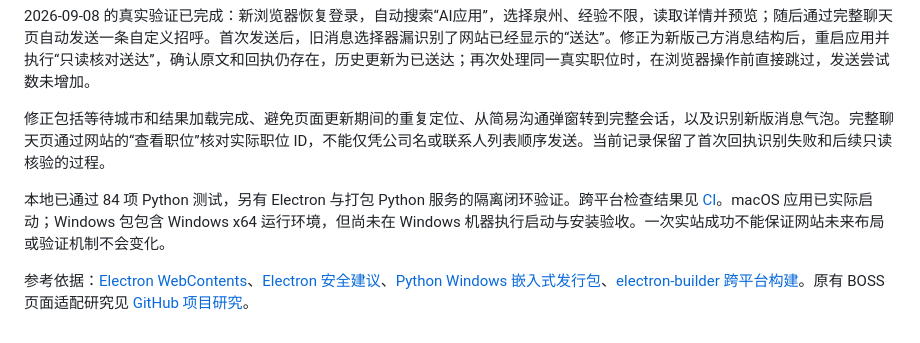
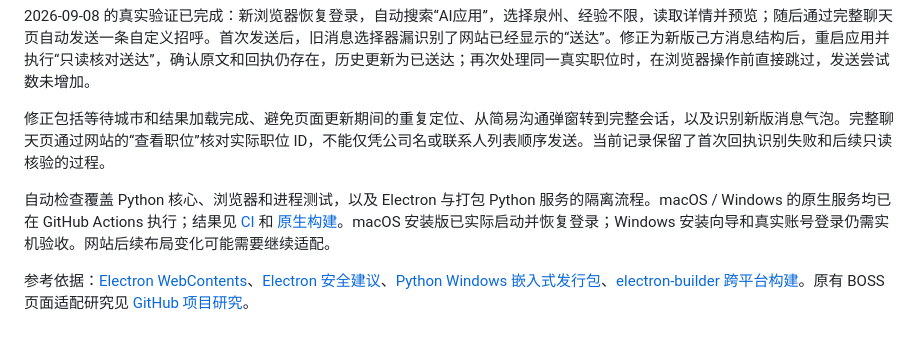
Before and after one commit to likeyeee/deliver-desk, a Markdown page: docs/desktop-guide.md, the part around the change. GitHub-like rendering.

Commit message:
docs: record native Windows backend validation
Validation notes only; existing release notes already describe the Windows fix.

```diff
--- a/docs/desktop-guide.md
+++ b/docs/desktop-guide.md
@@ -60,6 +60,6 @@ npx electron-builder --config desktop/windows-cross.cjs --win --x64 --publish ne
 
 修正包括等待城市和结果加载完成、避免页面更新期间的重复定位、从简易沟通弹窗转到完整会话，以及识别新版消息气泡。完整聊天页通过网站的“查看职位”核对实际职位 ID，不能仅凭公司名或联系人列表顺序发送。当前记录保留了首次回执识别失败和后续只读核验的过程。
 
-本地已通过 84 项 Python 测试，另有 Electron 与打包 Python 服务的隔离闭环验证。跨平台检查结果见 [CI](https://github.com/likeyeee/deliver-desk/actions/workflows/ci.yml)。macOS 应用已实际启动；Windows 包包含 Windows x64 运行环境，但尚未在 Windows 机器执行启动与安装验收。一次实站成功不能保证网站未来布局或验证机制不会变化。
+自动检查覆盖 Python 核心、浏览器和进程测试，以及 Electron 与打包 Python 服务的隔离流程。macOS / Windows 的原生服务均已在 GitHub Actions 执行；结果见 [CI](https://github.com/likeyeee/deliver-desk/actions/workflows/ci.yml) 和 [原生构建](https://github.com/likeyeee/deliver-desk/actions/workflows/desktop-build.yml)。macOS 安装版已实际启动并恢复登录；Windows 安装向导和真实账号登录仍需实机验收。网站后续布局变化可能需要继续适配。
 
 参考依据：[Electron WebContents](https://www.electronjs.org/docs/latest/api/web-contents)、[Electron 安全建议](https://www.electronjs.org/docs/latest/tutorial/security)、[Python Windows 嵌入式发行包](https://docs.python.org/3/using/windows.html#the-embeddable-package)、[electron-builder 跨平台构建](https://www.electron.build/docs/features/multi-platform-build/)。原有 BOSS 页面适配研究见 [GitHub 项目研究](research/github-reference.md)。
```
